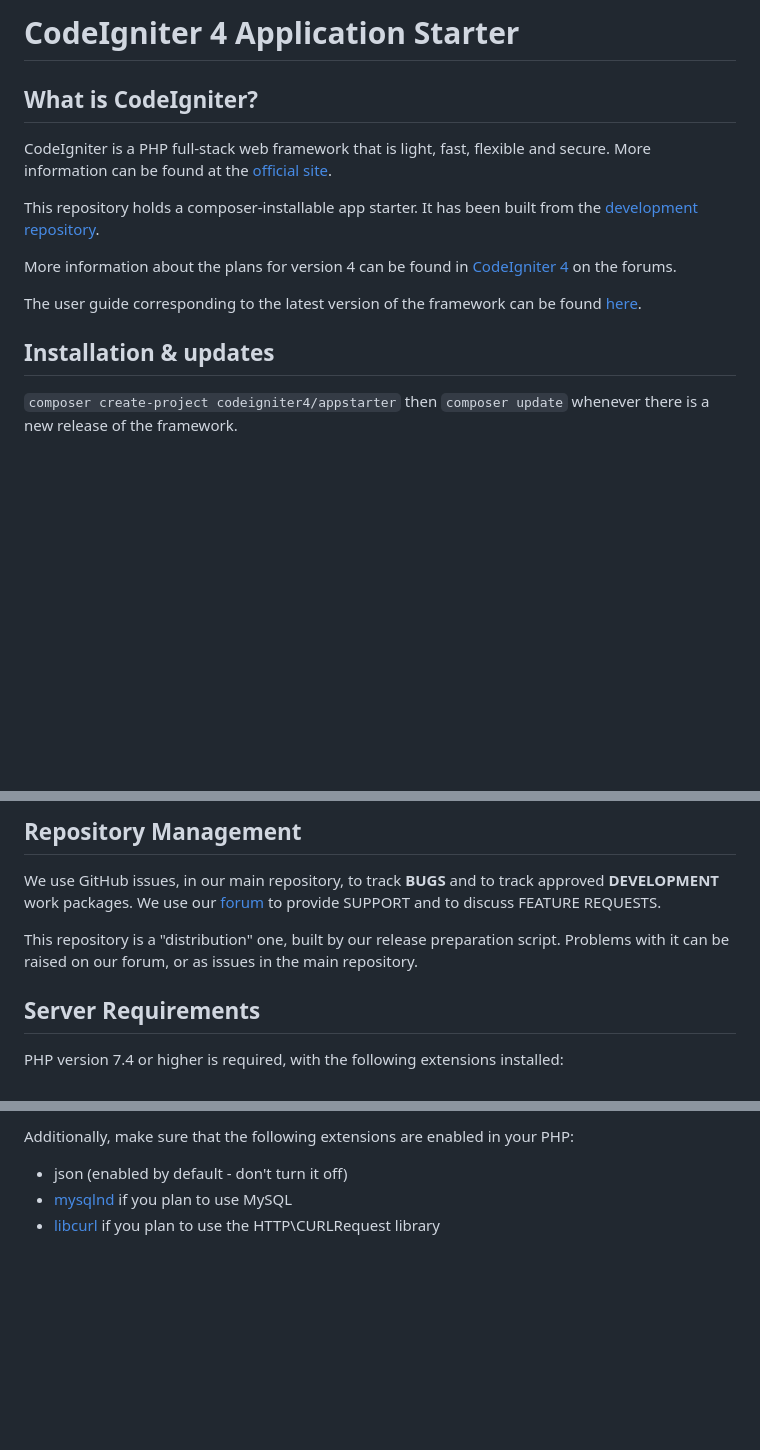
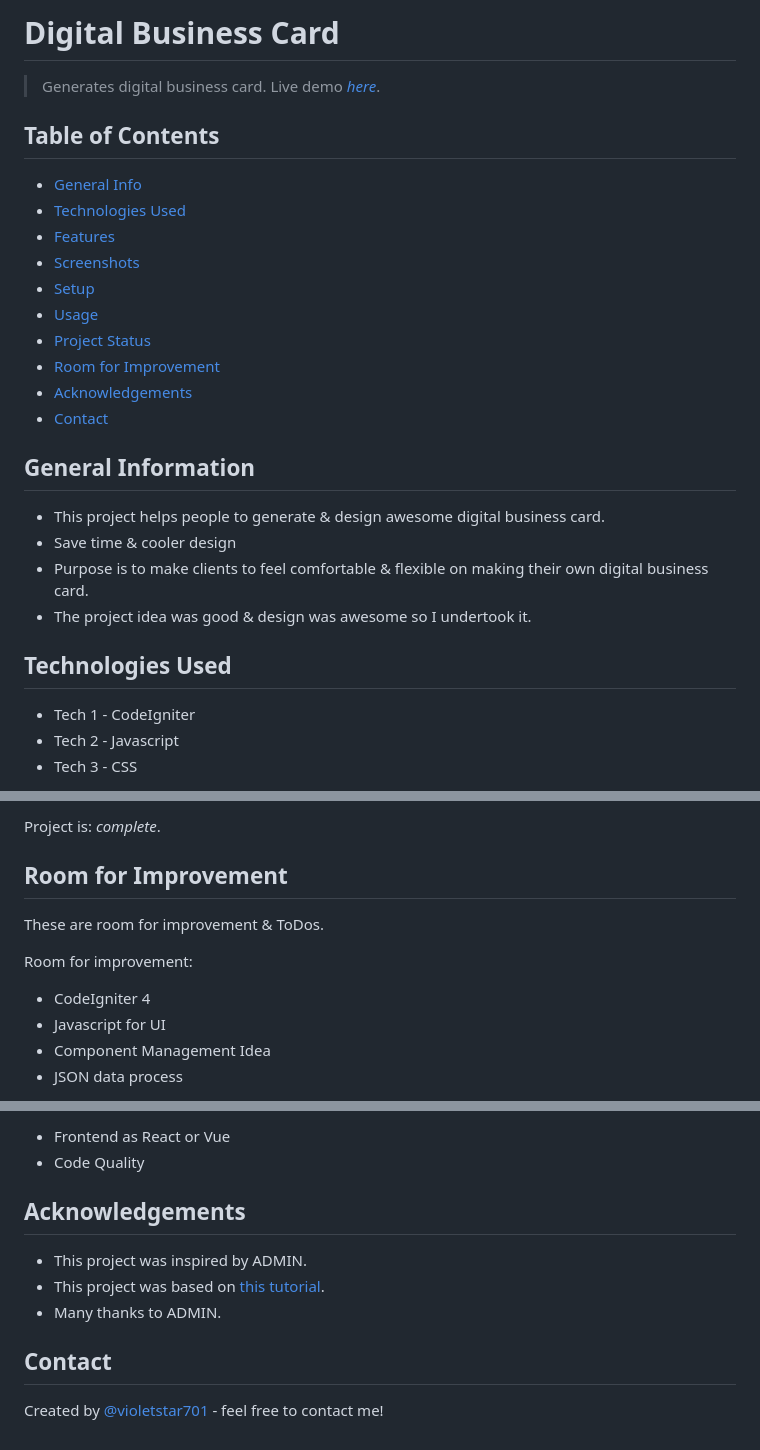
Before and after one commit to softdev629/business-card, a Markdown page: README.md, 3 parts joined by grey strips. Drawn GitHub-style; blank space fills up the shorter version.

```diff
--- a/README.md
+++ b/README.md
@@ -1,21 +1,31 @@
-# CodeIgniter 4 Application Starter
+# Digital Business Card
 
-## What is CodeIgniter?
+> Generates digital business card.
+> Live demo [_here_](https://www.qrcodechimp.com/digital-business-card).
 
-CodeIgniter is a PHP full-stack web framework that is light, fast, flexible and secure.
-More information can be found at the [official site](https://codeigniter.com).
+## Table of Contents
 
-This repository holds a composer-installable app starter.
-It has been built from the
-[development repository](https://github.com/codeigniter4/CodeIgniter4).
+- [General Info](#general-information)
+- [Technologies Used](#technologies-used)
+- [Features](#features)
+- [Screenshots](#screenshots)
+- [Setup](#setup)
+- [Usage](#usage)
+- [Project Status](#project-status)
+- [Room for Improvement](#room-for-improvement)
+- [Acknowledgements](#acknowledgements)
+- [Contact](#contact)
 
-More information about the plans for version 4 can be found in [CodeIgniter 4](https://forum.codeigniter.com/forumdisplay.php?fid=28) on the forums.
+## General Information
 
-The user guide corresponding to the latest version of the framework can be found
-[here](https://codeigniter4.github.io/userguide/).
+- This project helps people to generate & design awesome digital business card.
+- Save time & cooler design
+- Purpose is to make clients to feel comfortable & flexible on making their own digital business card.
+- The project idea was good & design was awesome so I undertook it.
 
-## Installation & updates
+## Technologies Used
 
-`composer create-project codeigniter4/appstarter` then `composer update` whenever
-there is a new release of the framework.
+- Tech 1 - CodeIgniter
+- Tech 2 - Javascript
+- Tech 3 - CSS
 
@@ -41,14 +61,14 @@ framework are exposed.
 
-## Repository Management
+Project is: _complete_.
 
-We use GitHub issues, in our main repository, to track **BUGS** and to track approved **DEVELOPMENT** work packages.
-We use our [forum](http://forum.codeigniter.com) to provide SUPPORT and to discuss
-FEATURE REQUESTS.
+## Room for Improvement
 
-This repository is a "distribution" one, built by our release preparation script.
-Problems with it can be raised on our forum, or as issues in the main repository.
+These are room for improvement & ToDos.
 
-## Server Requirements
+Room for improvement:
 
-PHP version 7.4 or higher is required, with the following extensions installed:
+- CodeIgniter 4
+- Javascript for UI
+- Component Management Idea
+- JSON data process
 
@@ -57,6 +76,13 @@ PHP version 7.4 or higher is required, with the following extensions installed:
 
-Additionally, make sure that the following extensions are enabled in your PHP:
+- Frontend as React or Vue
+- Code Quality
 
-- json (enabled by default - don't turn it off)
-- [mysqlnd](http://php.net/manual/en/mysqlnd.install.php) if you plan to use MySQL
-- [libcurl](http://php.net/manual/en/curl.requirements.php) if you plan to use the HTTP\CURLRequest library
+## Acknowledgements
+
+- This project was inspired by ADMIN.
+- This project was based on [this tutorial](https://codeigniter.com/).
+- Many thanks to ADMIN.
+
+## Contact
+
+Created by [@violetstar701](https://) - feel free to contact me!
```
Also changed, not shown: other parts of README.md (+23 -14 lines), img/screenshot-1.png (added), img/screenshot-2.png (added), img/screenshot-3.png (added), img/screenshot-4.png (added).
